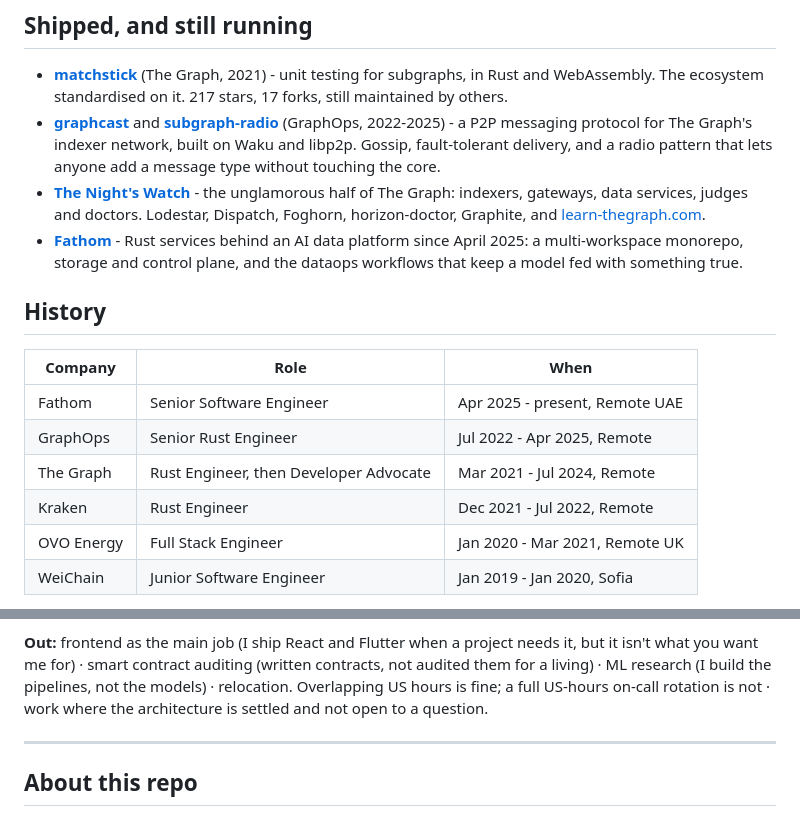
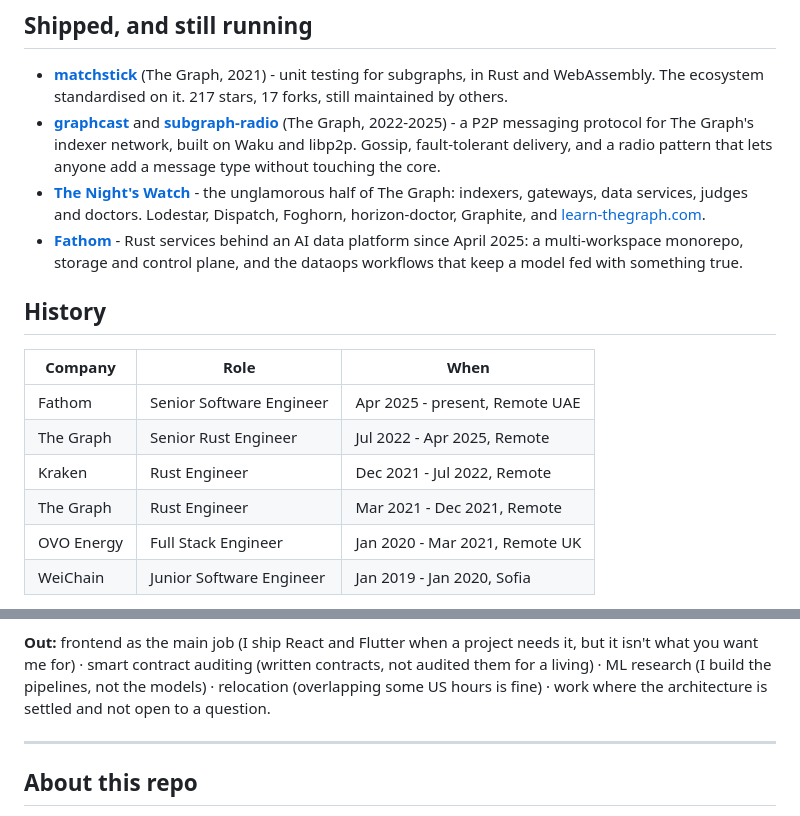
Before and after one commit to cargopete/cargopete, a Markdown page: README.md, 2 parts joined by grey strips. Drawn GitHub-style.

Commit message:
README: fold GraphOps into The Graph, add LinkedIn, soften relocation line

```diff
--- a/README.md
+++ b/README.md
@@ -31,7 +32,7 @@ on Matchstick. 47 of 104 public repos in Rust.
   unit testing for subgraphs, in Rust and WebAssembly. The ecosystem standardised
   on it. 217 stars, 17 forks, still maintained by others.
 - **[graphcast](https://github.com/graphops/graphcast-sdk)** and
-  **[subgraph-radio](https://github.com/graphops/subgraph-radio)** (GraphOps,
+  **[subgraph-radio](https://github.com/graphops/subgraph-radio)** (The Graph,
   2022-2025) - a P2P messaging protocol for The Graph's indexer network, built on
   Waku and libp2p. Gossip, fault-tolerant delivery, and a radio pattern that lets
   anyone add a message type without touching the core.
@@ -48,9 +49,9 @@ on Matchstick. 47 of 104 public repos in Rust.
 | Company | Role | When |
 |---|---|---|
 | Fathom | Senior Software Engineer | Apr 2025 - present, Remote UAE |
-| GraphOps | Senior Rust Engineer | Jul 2022 - Apr 2025, Remote |
-| The Graph | Rust Engineer, then Developer Advocate | Mar 2021 - Jul 2024, Remote |
+| The Graph | Senior Rust Engineer | Jul 2022 - Apr 2025, Remote |
 | Kraken | Rust Engineer | Dec 2021 - Jul 2022, Remote |
+| The Graph | Rust Engineer | Mar 2021 - Dec 2021, Remote |
 | OVO Energy | Full Stack Engineer | Jan 2020 - Mar 2021, Remote UK |
 | WeiChain | Junior Software Engineer | Jan 2019 - Jan 2020, Sofia |
 
@@ -71,8 +72,7 @@ remote, EET, overlapping most of a European day.
 **Out:** frontend as the main job (I ship React and Flutter when a project needs
 it, but it isn't what you want me for) · smart contract auditing (written
 contracts, not audited them for a living) · ML research (I build the pipelines,
-not the models) · relocation. Overlapping US hours is fine; a full US-hours
-on-call rotation is not · work where the architecture is settled and not open to
+not the models) · relocation (overlapping some US hours is fine) · work where the architecture is settled and not open to
 a question.
 
 ---
```
Also changed, not shown: other parts of README.md (+2 -1 lines).
